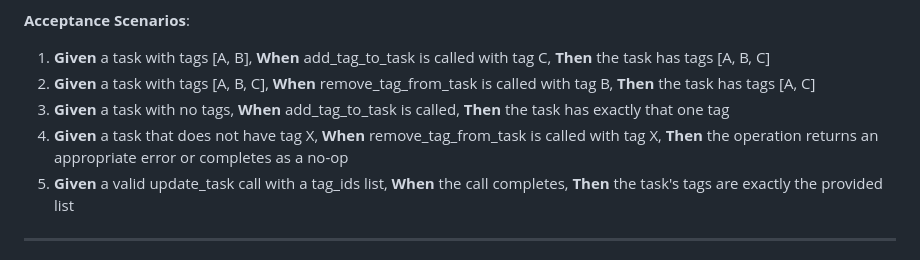
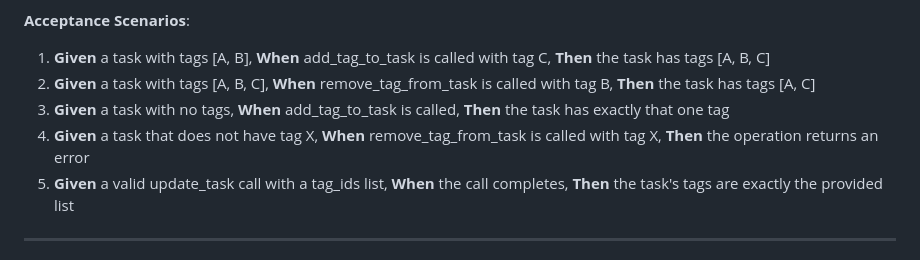
Before and after one commit to b0x42/Super-Productivity-MCP, a Markdown page: specs/002-task-tag-triage-ops/spec.md, the part around the change. Rendered like a GitHub page.

Commit message:
spec: update 002-task-tag-triage-ops

```diff
--- a/specs/002-task-tag-triage-ops/spec.md
+++ b/specs/002-task-tag-triage-ops/spec.md
@@ -20,7 +20,7 @@ An AI agent or user wants to add or remove individual tags from tasks without re
 1. **Given** a task with tags [A, B], **When** add_tag_to_task is called with tag C, **Then** the task has tags [A, B, C]
 2. **Given** a task with tags [A, B, C], **When** remove_tag_from_task is called with tag B, **Then** the task has tags [A, C]
 3. **Given** a task with no tags, **When** add_tag_to_task is called, **Then** the task has exactly that one tag
-4. **Given** a task that does not have tag X, **When** remove_tag_from_task is called with tag X, **Then** the operation returns an appropriate error or completes as a no-op
+4. **Given** a task that does not have tag X, **When** remove_tag_from_task is called with tag X, **Then** the operation returns an error
 5. **Given** a valid update_task call with a tag_ids list, **When** the call completes, **Then** the task's tags are exactly the provided list
 
 ---
```
